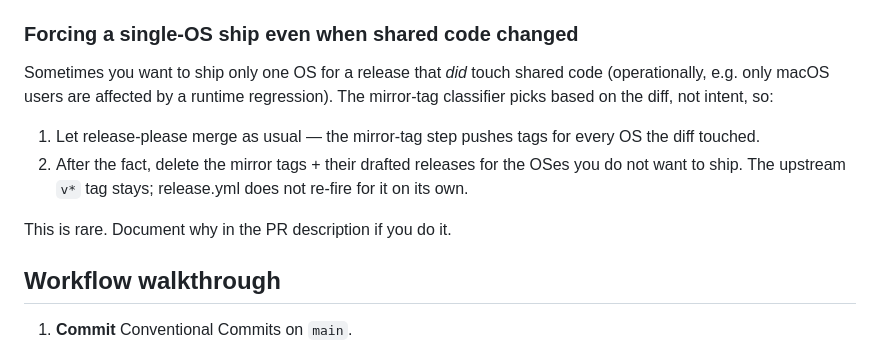
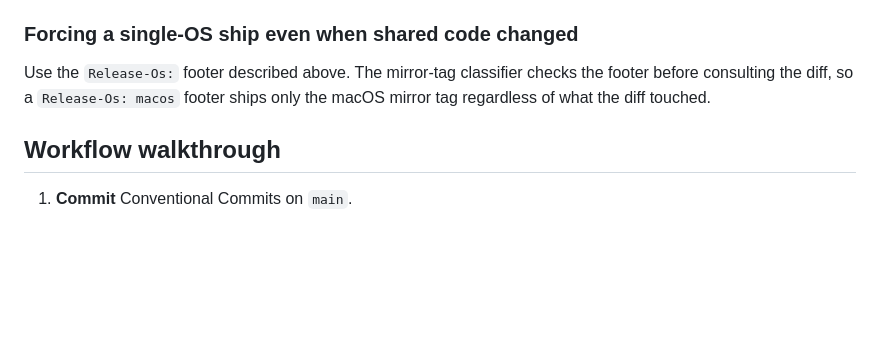
Before and after one commit to keton-id/cora, a Markdown page: RELEASING.md, the part around one of its changes. GitHub-like rendering; blank space fills up the shorter version.

```diff
--- a/RELEASING.md
+++ b/RELEASING.md
@@ -86,18 +132,10 @@ downstream in `mirror-tags`.
 
 ### Forcing a single-OS ship even when shared code changed
 
-Sometimes you want to ship only one OS for a release that *did* touch
-shared code (operationally, e.g. only macOS users are affected by a
-runtime regression). The mirror-tag classifier picks based on the diff,
-not intent, so:
-
-1. Let release-please merge as usual — the mirror-tag step pushes
-   tags for every OS the diff touched.
-2. After the fact, delete the mirror tags + their drafted releases for
-   the OSes you do not want to ship. The upstream `v*` tag stays;
-   release.yml does not re-fire for it on its own.
-
-This is rare. Document why in the PR description if you do it.
+Use the `Release-Os:` footer described above. The mirror-tag classifier
+checks the footer before consulting the diff, so a `Release-Os: macos`
+footer ships only the macOS mirror tag regardless of what the diff
+touched.
 
 ## Workflow walkthrough
 
```
Also changed, not shown: other parts of RELEASING.md (+71 -22 lines), .github/PULL_REQUEST_TEMPLATE.md (+14 -10 lines), CONTRIBUTING.md (+40 -18 lines).
